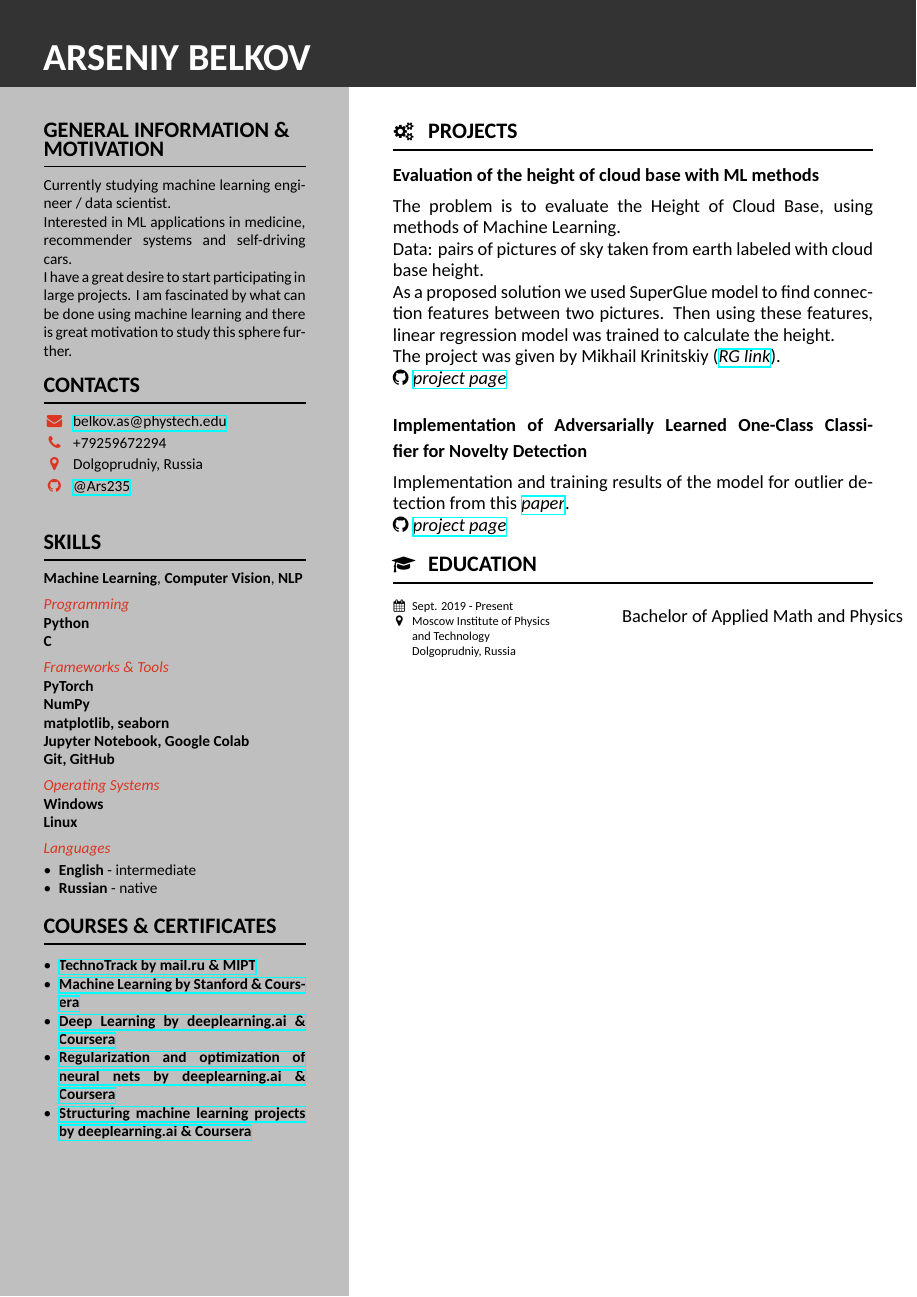
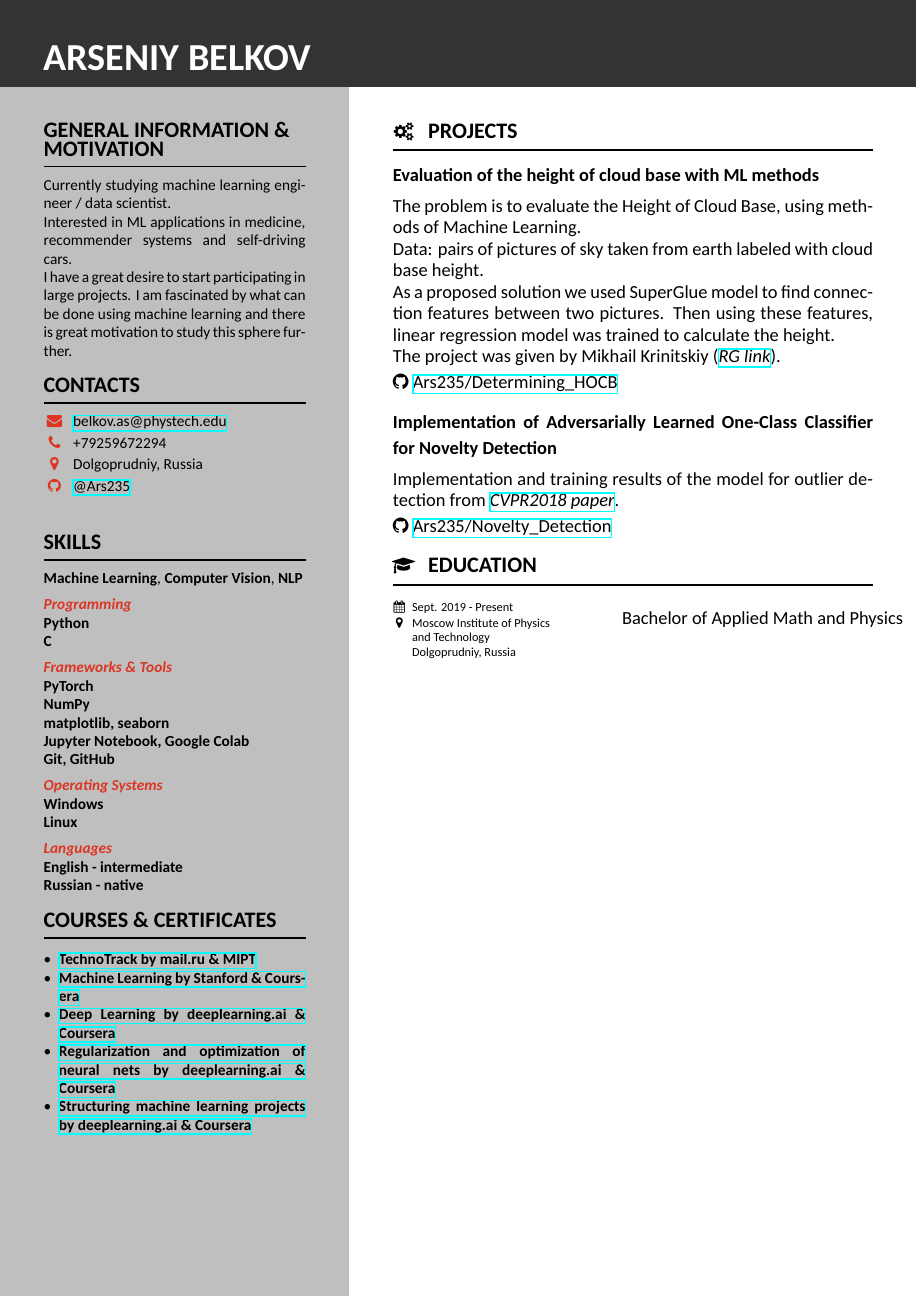
Before and after one commit to Ars235/Ars235, a LaTeX CV (cv_src/resume.tex): the whole page. The pictures show the PDF file arsenybelkov_cv.pdf that the author committed with the source.

Commit message:
update cv

```diff
--- a/cv_src/resume.tex
+++ b/cv_src/resume.tex
@@ -62,7 +62,7 @@
     Interested in ML applications in medicine, recommender systems and self-driving cars.\\
     I have a great desire to start participating in large projects. I am fascinated by what can be done using machine learning and there is great motivation to study this sphere further.
 
-    \section{Contact}
+    \section{Contacts}
     \email{belkov.as@phystech.edu}
     \phone{+79259672294}
     \location{Dolgoprudniy, Russia}
@@ -72,12 +72,12 @@
     \textbf{Machine Learning}, \textbf{Computer Vision}, \textbf{NLP}
 
     \vspace{0.5em}
-    \skillsection{Programming}
+    \skillsection{\textbf{Programming}}
     \simpleskill{Python}
     \simpleskill{C}
 
     \vspace{0.5em}
-    \skillsection{Frameworks \& Tools}
+    \skillsection{\textbf{Frameworks \& Tools}}
     \simpleskill{PyTorch}
     \simpleskill{NumPy}
     \simpleskill{matplotlib, seaborn}
@@ -85,16 +85,14 @@
     \simpleskill{Git, GitHub}
 
     \vspace{0.5em}
-    \skillsection{Operating Systems}
+    \skillsection{\textbf{Operating Systems}}
     \simpleskill{Windows}
     \simpleskill{Linux}
 
     \vspace{0.5em}
-    \skillsection{Languages}
-    \begin{itemize}
-        \item \textbf{English} - intermediate
-        \item \textbf{Russian} - native
-    \end{itemize}
+    \skillsection{\textbf{Languages}}
+    \simpleskill{\textbf{English} - intermediate}
+    \simpleskill{\textbf{Russian} - native}
 
     \section{Courses \& Certificates}
     \begin{itemize}
@@ -112,13 +110,15 @@
     The problem is to evaluate the Height of Cloud Base, using methods of Machine Learning.\\
     Data: pairs of pictures of sky taken from earth labeled with cloud base height.\\
     As a proposed solution we used SuperGlue model to find connection features between two pictures. Then using these features, linear regression model was trained to calculate the height.\\
+    \smallskip
     The project was given by Mikhail Krinitskiy (\href{https://www.researchgate.net/profile/Mikhail_Krinitskiy}{\textit{RG link}}).\\
+    \bigskip
+    \faGithub{\space\href{https://github.com/Ars235/Determining_HOCB}{Ars235/Determining\_HOCB}}\\
+    \subsection{Implementation of Adversarially Learned One-Class Classifier for Novelty Detection}
+    Implementation and training results of the model for outlier detection from \href{https://paperswithcode.com/paper/adversarially-learned-one-class-classifier#code}{\textit{CVPR2018 paper}}.
     \smallskip
-    \faGithub{    \href{https://github.com/Ars235/Determining_HOCB}{\textit{project page}}}\\
     \\
-    \subsection{Implementation of Adversarially Learned One-Class Classifier for Novelty Detection}
-    Implementation and training results of the model for outlier detection from this \href{https://paperswithcode.com/paper/adversarially-learned-one-class-classifier#code}{\textit{paper}}.\\
-    \faGithub{    \href{https://github.com/Ars235/Novelty_Detection}{\textit{project page}}}
+    \faGithub{\space\href{https://github.com/Ars235/Novelty_Detection}{Ars235/Novelty\_Detection}}
 
     \section[\faMortarBoard]{Education}
     \job{Sept. 2019 - Present}
```
Also changed, not shown: arsenybelkov_cv.pdf.
